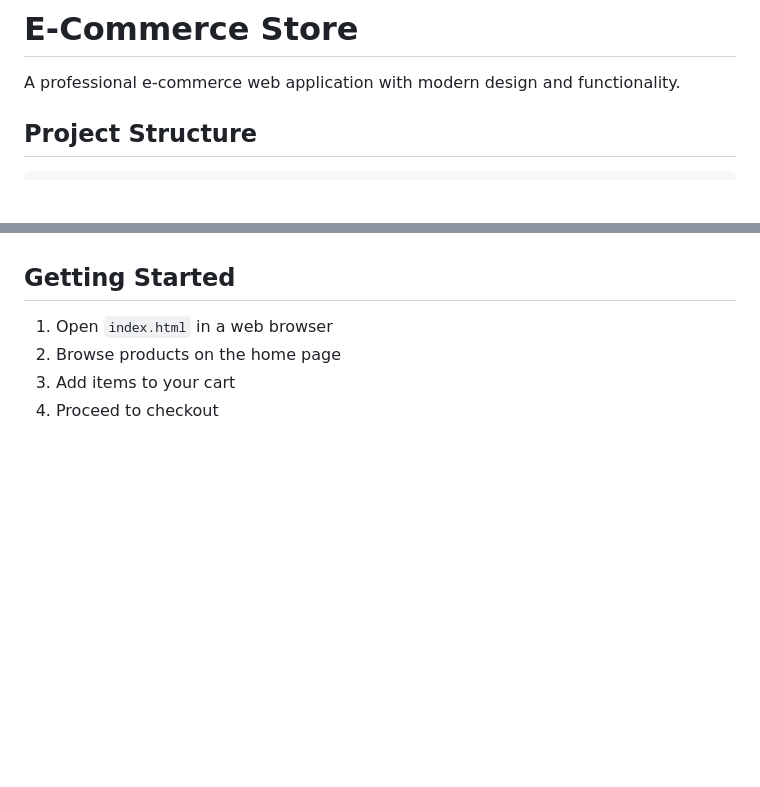
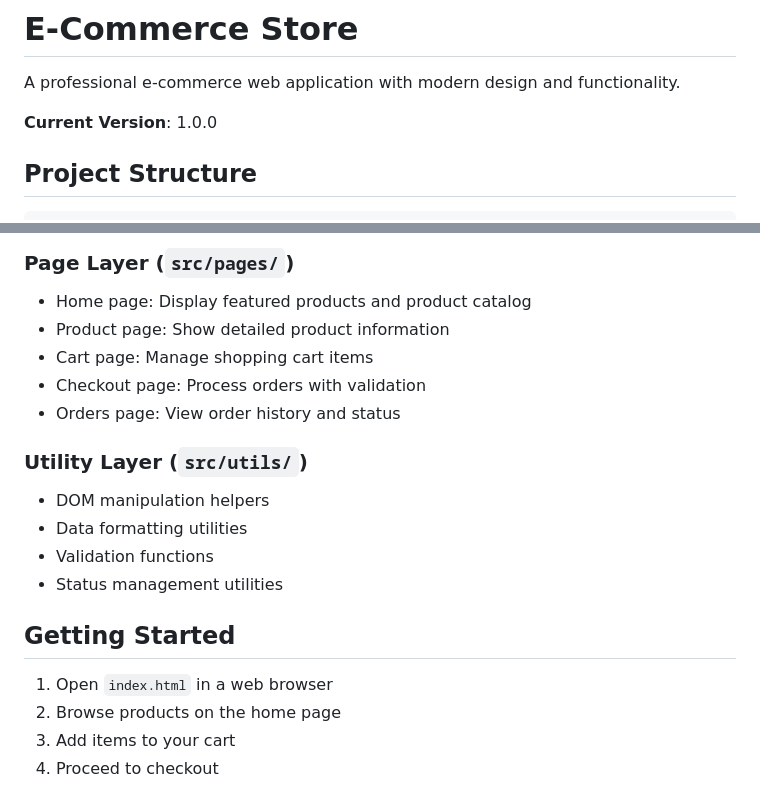
Before and after one commit to amr-khaled-dev/E-Commerce-Store, a Markdown page: README.md, 2 parts joined by grey strips. GitHub-like rendering; blank space fills up the shorter version.

```diff
--- a/README.md
+++ b/README.md
@@ -1,6 +1,8 @@
 # E-Commerce Store
 
 A professional e-commerce web application with modern design and functionality.
+
+**Current Version**: 1.0.0
 
 ## Project Structure
 
@@ -97,3 +140,15 @@ A professional e-commerce web application with modern design and functionality.
+### Page Layer (`src/pages/`)
+- Home page: Display featured products and product catalog
+- Product page: Show detailed product information
+- Cart page: Manage shopping cart items
+- Checkout page: Process orders with validation
+- Orders page: View order history and status
+
+### Utility Layer (`src/utils/`)
+- DOM manipulation helpers
+- Data formatting utilities
+- Validation functions
+- Status management utilities
 
 ## Getting Started
 
```
Also changed, not shown: other parts of README.md (+95 -5 lines).
